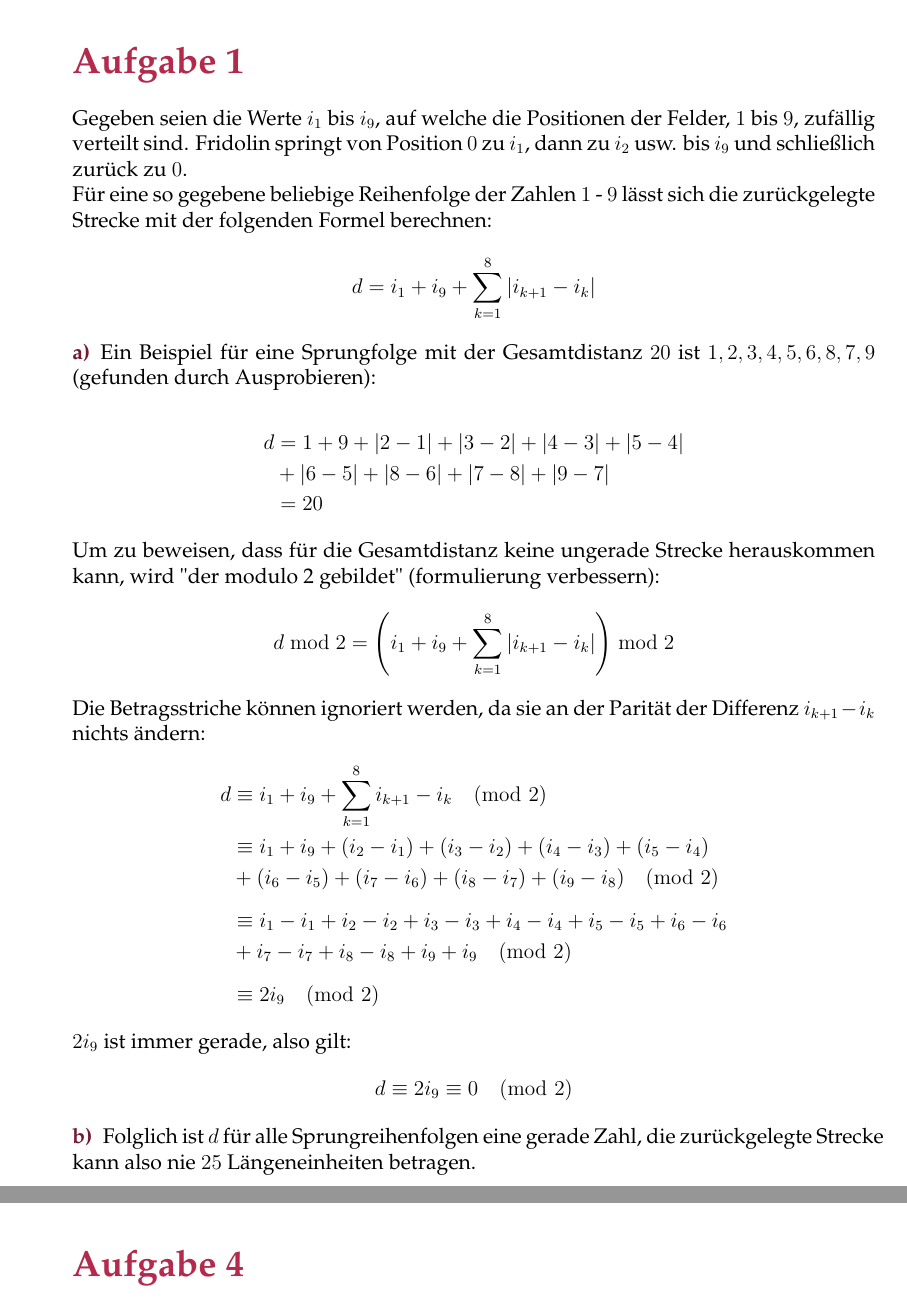
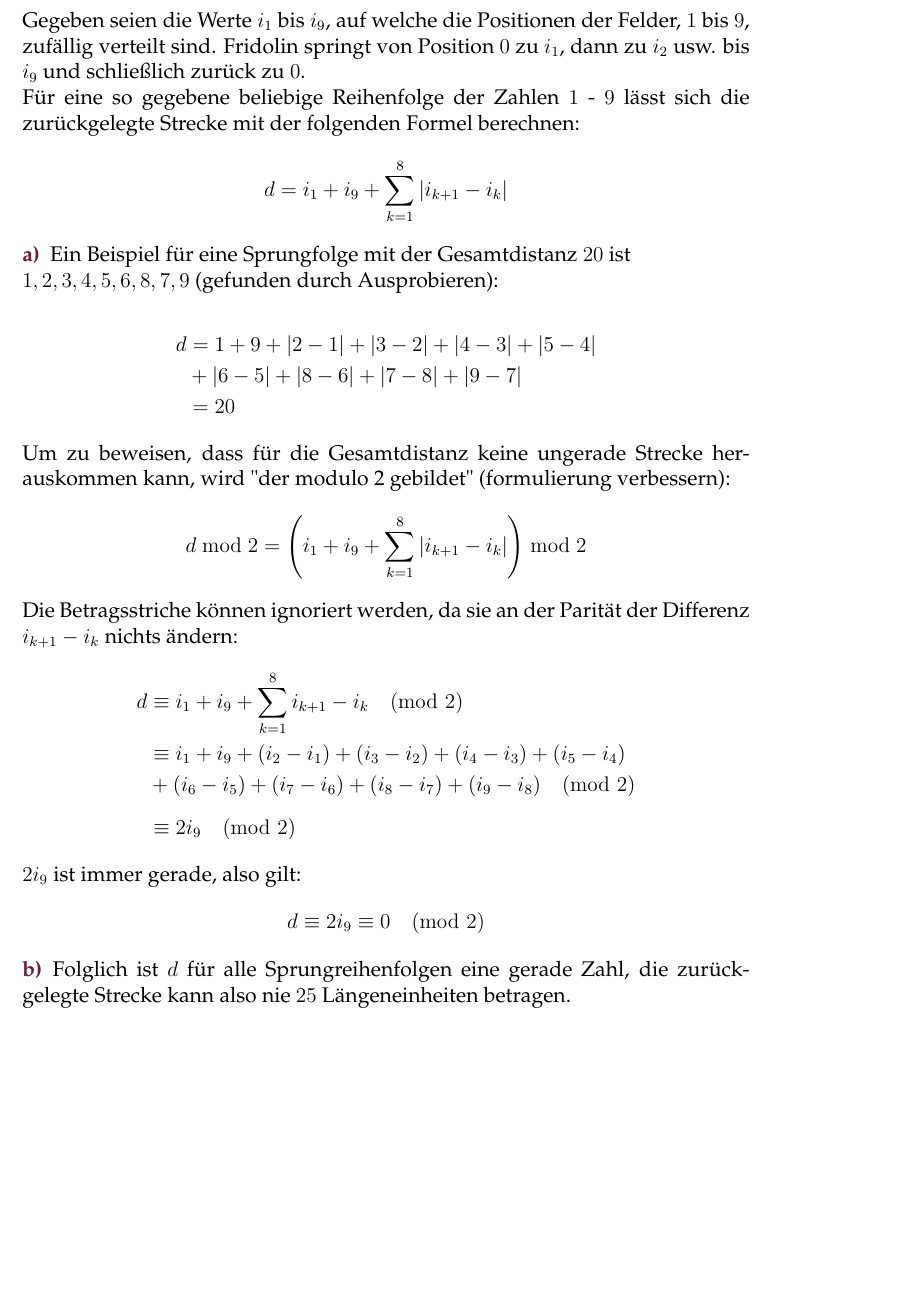
Before and after one commit to Brxnni/BW_M, a LaTeX document (bwm.tex): two parts of pages 1 and 10 of 10 before the commit and part of page 1 of 10 after it, the two joined at a grey line, cut at the place of the change, the shorter picture padded with empty space. Compiled offline with pdfLaTeX.

Commit message:
Layoutänderungen, die Bewerter wollen einen Korrekturrand mit 5cm

```diff
--- a/bwm.tex
+++ b/bwm.tex
@@ -4,7 +4,9 @@
 \usepackage[
 	includehead,
 	nomarginpar,
-	margin=2.5cm
+	top=1cm,
+	inner=1.5cm,
+	outer=5cm
 ]{geometry}
 \usepackage[utf8]{inputenc}
 \usepackage[T1]{fontenc}
@@ -69,7 +71,8 @@ Für eine so gegebene beliebige Reihenfolge der Zahlen $1$ - $9$ lässt sich die
 	d &= i_1 + i_9 + \sum_{k=1}^{8} |i_{k+1} - i_k|
 \end{align*}
 \begin{itemize}
-	\item[a)] Ein Beispiel für eine Sprungfolge mit der Gesamtdistanz $20$ ist $1, 2, 3, 4, 5, 6, 8, 7, 9$ (gefunden durch Ausprobieren):
+	\item[a)] Ein Beispiel für eine Sprungfolge mit der Gesamtdistanz $20$ ist \\
+	$1, 2, 3, 4, 5, 6, 8, 7, 9$ (gefunden durch Ausprobieren):
 \end{itemize}
 \begin{align*}
 	d &= 1 + 9 + |2-1|+|3-2|+|4-3|+|5-4| \\
@@ -87,8 +90,8 @@ Die Betragsstriche können ignoriert werden, da sie an der Parität der Differen
 	d &\equiv i_1 + i_9 + \sum_{k=1}^{8} i_{k+1} - i_k \pmod 2 \\
 	&\equiv i_1 + i_9 + (i_2 - i_1) + (i_3 - i_2) + (i_4 - i_3) + (i_5 - i_4) \\
 	&+ (i_6 - i_5) + (i_7 - i_6) + (i_8 - i_7) + (i_9 - i_8) \pmod 2 \\[7pt]
-	&\equiv i_1 - i_1 + i_2 - i_2 + i_3 - i_3 + i_4 - i_4 + i_5 - i_5 + i_6 - i_6 \\
-	&+ i_7 - i_7 + i_8 - i_8 + i_9 + i_9 \pmod 2 \\[7pt]
+	% &\equiv i_1 - i_1 + i_2 - i_2 + i_3 - i_3 + i_4 - i_4 + i_5 - i_5 + i_6 - i_6 \\
+	% &+ i_7 - i_7 + i_8 - i_8 + i_9 + i_9 \pmod 2 \\[7pt]
 	&\equiv 2 i_9 \pmod 2
 \end{align*}
 
```
Also changed, not shown: bwm.tex (1 more changed lines).
